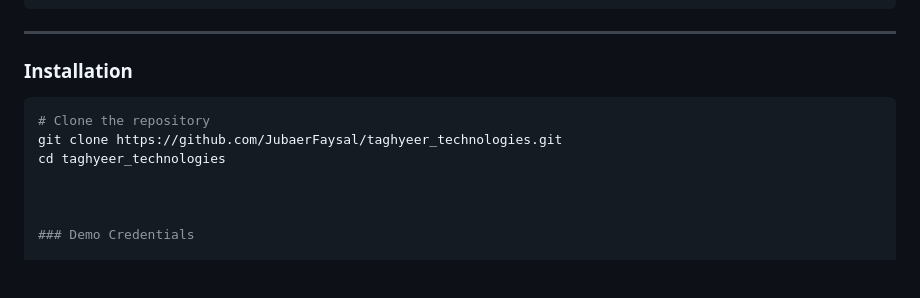
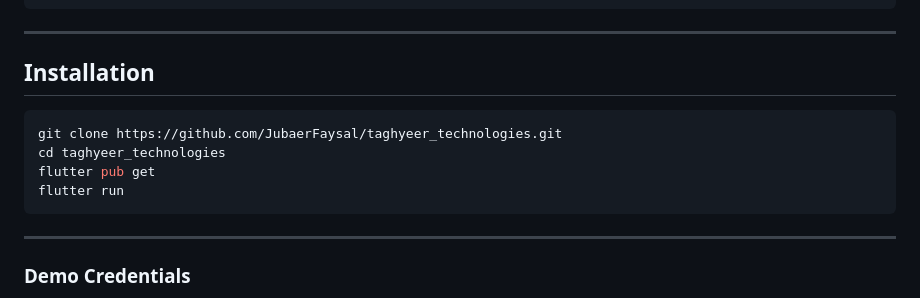
Before and after one commit to JubaerFaysal/Taghyeer-Technologies-Task-App, a Markdown page: README.md, the part around the change. Drawn GitHub-style; blank space fills up the shorter version.

````diff
--- a/README.md
+++ b/README.md
@@ -57,14 +57,16 @@ lib/
 ---
 
 
-### Installation
+## Installation
 
 ```bash
-# Clone the repository
 git clone https://github.com/JubaerFaysal/taghyeer_technologies.git
 cd taghyeer_technologies
+flutter pub get
+flutter run
+```
 
-
+---
 
 ### Demo Credentials
 
````
